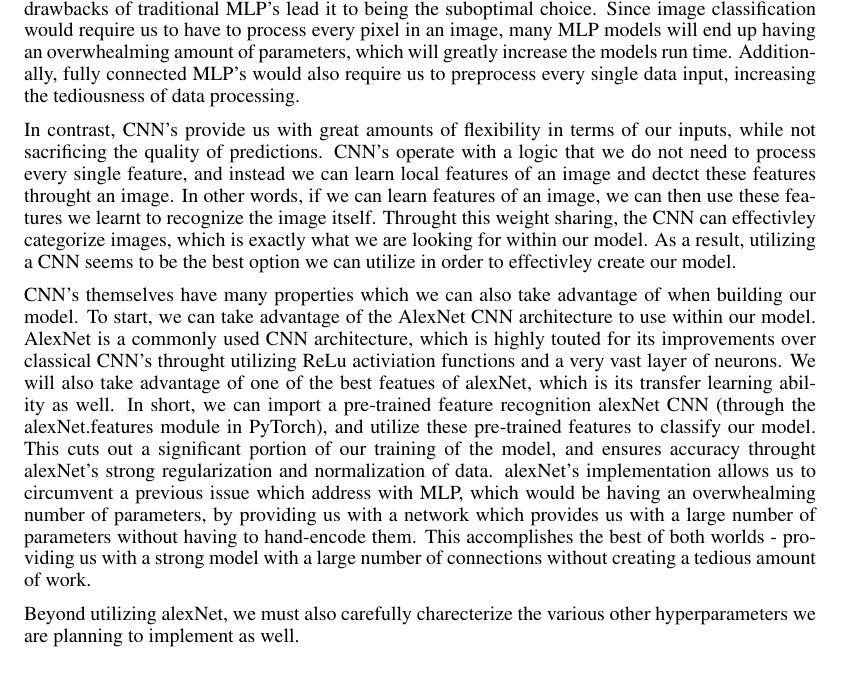
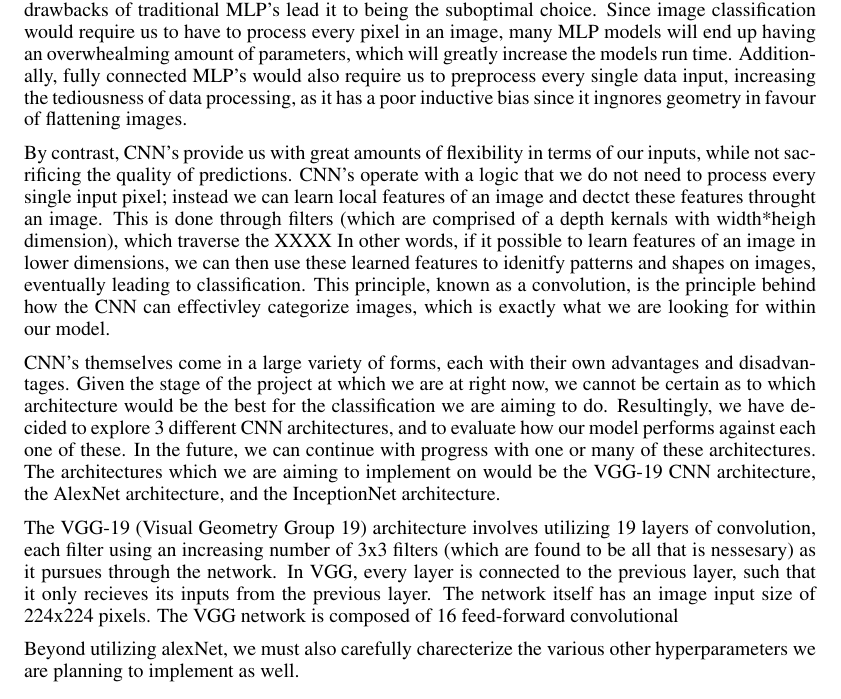
Before and after one commit to johnangelou2/Pokemon_Image_Recognition, a LaTeX paper (APS360_Project.tex): part of page 2 of 8, cut so that both start at the same text. Compiled offline with pdfLaTeX.

Commit message:
Update APS360

```diff
--- a/APS360_Project.tex
+++ b/APS360_Project.tex
@@ -82,11 +82,13 @@ Insert text here
 
 \section {Architecture}
 
-Given the goal of the project is to train an neural network model to both recognize and classify images of Pokemon fed to it, we felt it was important to understand current models surrounding image recognition and classification in order to derive the best architecture of our model. Althought there are two popular machine learning architectures to choose from: multi-layer perceptrons (MLP) - which are simply fully connected ANN's or Convolutional Neural Networks (CNNs), much of the drawbacks of traditional MLP's lead it to being the suboptimal choice. Since image classification would require us to have to process every pixel in an image, many MLP models will end up having an overwhealming amount of parameters, which will greatly increase the models run time. Additionally, fully connected MLP's would also require us to preprocess every single data input, increasing the tediousness of data processing.
+Given the goal of the project is to train an neural network model to both recognize and classify images of Pokemon fed to it, we felt it was important to understand current models surrounding image recognition and classification in order to derive the best architecture of our model. Althought there are two popular machine learning architectures to choose from: multi-layer perceptrons (MLP) - which are simply fully connected ANN's or Convolutional Neural Networks (CNNs), much of the drawbacks of traditional MLP's lead it to being the suboptimal choice. Since image classification would require us to have to process every pixel in an image, many MLP models will end up having an overwhealming amount of parameters, which will greatly increase the models run time. Additionally, fully connected MLP's would also require us to preprocess every single data input, increasing the tediousness of data processing, as it has a poor inductive bias since it ingnores geometry in favour of flattening images.
 
-In contrast, CNN's provide us with great amounts of flexibility in terms of our inputs, while not sacrificing the quality of predictions. CNN's operate with a logic that we do not need to process every single feature, and instead we can learn local features of an image and dectct these features throught an image. In other words, if we can learn features of an image, we can then use these features we learnt to recognize the image itself. Throught this weight sharing, the CNN can effectivley categorize images, which is exactly what we are looking for within our model. As a result, utilizing a CNN seems to be the best option we can utilize in order to effectivley create our model.
+By contrast, CNN's provide us with great amounts of flexibility in terms of our inputs, while not sacrificing the quality of predictions. CNN's operate with a logic that we do not need to process every single input pixel; instead we can learn local features of an image and dectct these features throught an image. This is done through filters (which are comprised of a depth kernals with width*heigh dimension), which traverse the XXXX In other words, if it possible to learn features of an image in lower dimensions, we can then use these learned features to idenitfy patterns and shapes on images, eventually leading to classification. This principle, known as a convolution, is the principle behind how the CNN can effectivley categorize images, which is exactly what we are looking for within our model.
 
-CNN's themselves have many properties which we can also take advantage of when building our model. To start, we can take advantage of the AlexNet CNN architecture to use within our model. AlexNet is a commonly used CNN architecture, which is highly touted for its improvements over classical CNN's throught utilizing ReLu activiation functions and a very vast layer of neurons. We will also take advantage of one of the best featues of alexNet, which is its transfer learning ability as well. In short, we can import a pre-trained feature recognition alexNet CNN (through the alexNet.features module in PyTorch), and utilize these pre-trained features to classify our model. This cuts out a significant portion of our training of the model, and ensures accuracy throught alexNet's strong regularization and normalization of data. alexNet's implementation allows us to circumvent a previous issue which address with MLP, which would be having an overwhealming number of parameters, by providing us with a network which provides us with a large number of parameters without having to hand-encode them. This accomplishes the best of both worlds - providing us with a strong model with a large number of connections without creating a tedious amount of work.
+CNN's themselves come in a large variety of forms, each with their own advantages and disadvantages. Given the stage of the project at which we are at right now, we cannot be certain as to which architecture would be the best for the classification we are aiming to do. Resultingly, we have decided to explore 3 different CNN architectures, and to evaluate how our model performs against each one of these. In the future, we can continue with progress with one or many of these architectures. The architectures which we are aiming to implement on would be the VGG-19 CNN architecture, the AlexNet architecture, and the InceptionNet architecture.
+
+The VGG-19 (Visual Geometry Group 19) architecture involves utilizing 19 layers of convolution, each filter using an increasing number of 3x3 filters (which are found to be all that is nessesary) as it pursues through the network. In VGG, every layer is connected to the previous layer, such that it only recieves its inputs from the previous layer. The network itself has an image input size of 224x224 pixels. The VGG network is composed of 16 feed-forward convolutional
 
 Beyond utilizing alexNet, we must also carefully charecterize the various other hyperparameters we are planning to implement as well.
 \section {Baseline Model}
```
